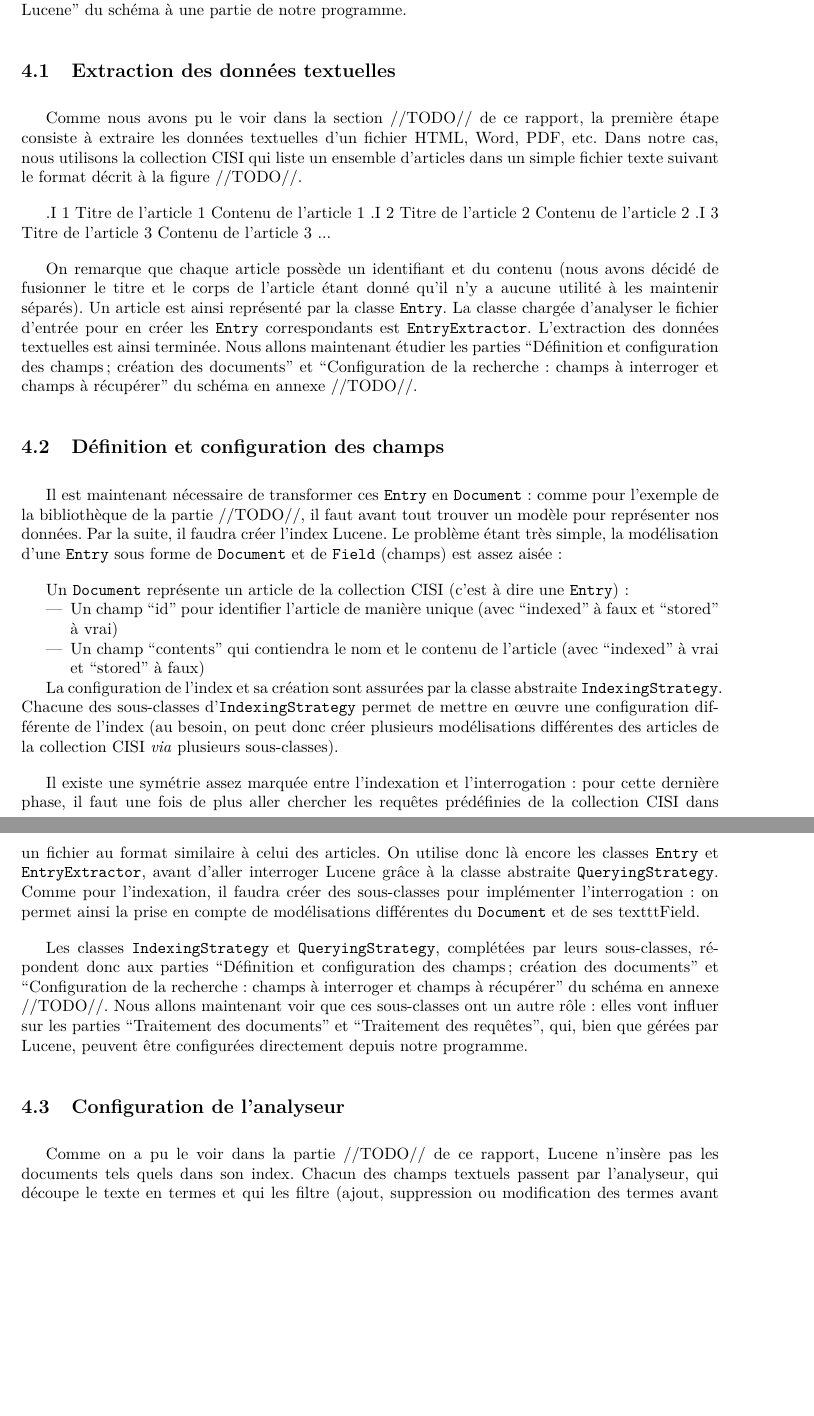
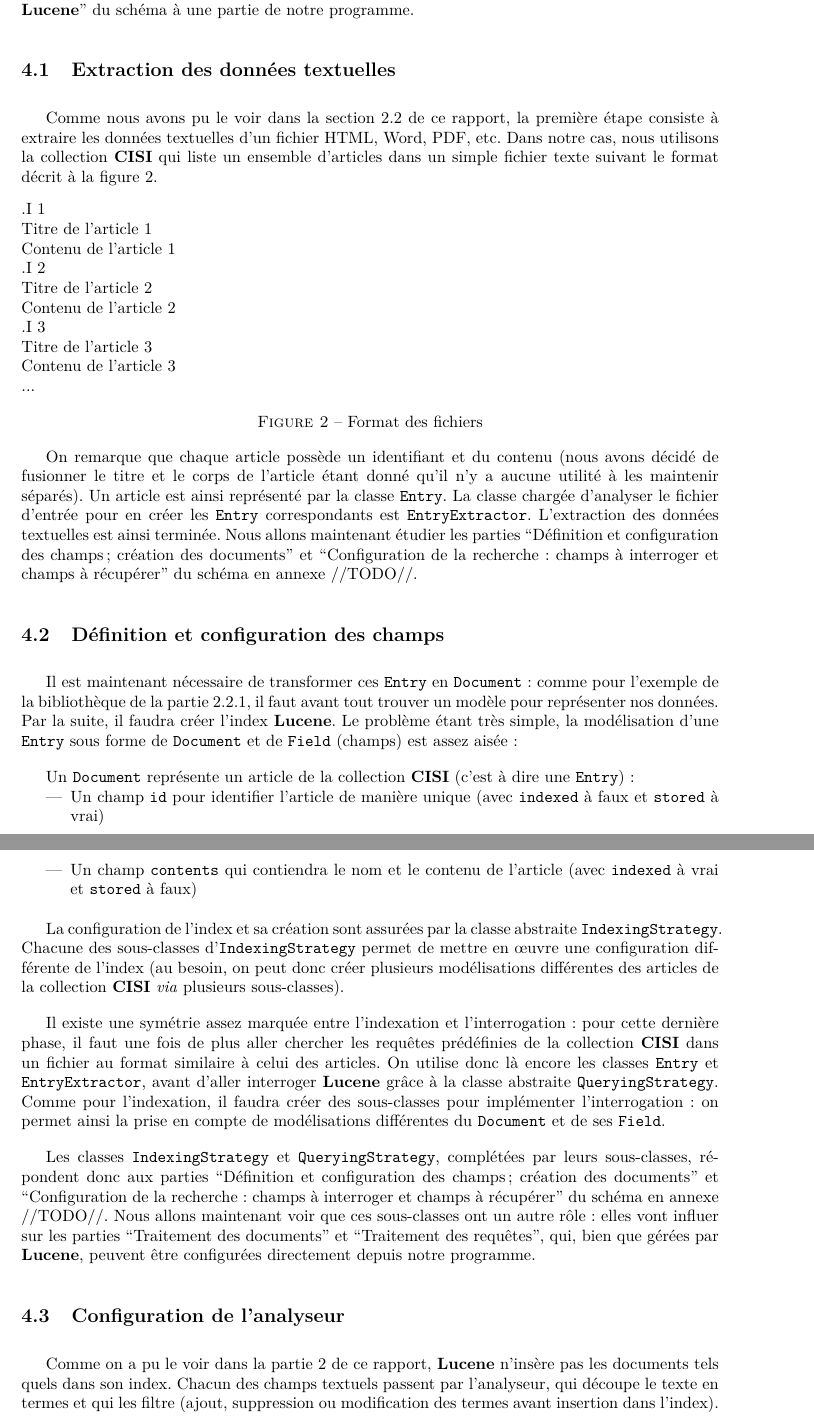
Before and after one commit to maximethebault/SearchEngine, a LaTeX document (rapports/main.tex, which reads rapports/input/prog_realisee.tex): two parts of pages 14 and 15 of 21, joined at a grey line, cut so that both start at the same text, the shorter picture padded with empty space. Compiled offline with pdfLaTeX.

Commit message:
Latex again

```diff
--- a/rapports/input/prog_realisee.tex
+++ b/rapports/input/prog_realisee.tex
@@ -4,42 +4,47 @@ Cette partie est la plus technique du rapport. Elle n’est pas nécessaire à l
 
-Pour décrire le programme, nous allons nous appuyer sur le schéma donné en annexe //TODO//, qui décrit une utilisation générique de Lucene. Cela décrit donc la structure générale de notre programme. Nous allons lier chacune des tâches répertoriées dans le cadre “Programme utilisant Lucene” du schéma à une partie de notre programme.
+Pour décrire le programme, nous allons nous appuyer sur le schéma donné en annexe //TODO//, qui décrit une utilisation générique de \textbf{Lucene}. Cela décrit donc la structure générale de notre programme. Nous allons lier chacune des tâches répertoriées dans le cadre “Programme utilisant \textbf{Lucene}” du schéma à une partie de notre programme.
 
 \subsection{Extraction des données textuelles}
 
-Comme nous avons pu le voir dans la section //TODO// de ce rapport, la première étape consiste à extraire les données textuelles d’un fichier HTML, Word, PDF, etc. Dans notre cas, nous utilisons la collection CISI qui liste un ensemble d’articles dans un simple fichier texte suivant le format décrit à la figure //TODO//.
+Comme nous avons pu le voir dans la section \ref{section:fonctionnementGeneral} de ce rapport, la première étape consiste à extraire les données textuelles d’un fichier HTML, Word, PDF, etc. Dans notre cas, nous utilisons la collection \textbf{CISI} qui liste un ensemble d’articles dans un simple fichier texte suivant le format décrit à la figure \ref{formatTexte}.
 
-.I 1
-Titre de l’article 1
-Contenu de l’article 1
-.I 2
-Titre de l’article 2
-Contenu de l’article 2
-.I 3
-Titre de l’article 3
-Contenu de l’article 3
-...
+
+ \begin{figure}[h]
+ .I 1\\
+ Titre de l’article 1\\
+ Contenu de l’article 1\\
+ .I 2\\
+ Titre de l’article 2\\
+ Contenu de l’article 2\\
+ .I 3\\
+ Titre de l’article 3\\
+ Contenu de l’article 3\\
+ ...
+            \caption{Format des fichiers}
+            \label{formatTexte}
+ \end{figure}
 
 On remarque que chaque article possède un identifiant et du contenu (nous avons décidé de fusionner le titre et le corps de l’article étant donné qu’il n’y a aucune utilité à les maintenir séparés). Un article est ainsi représenté par la classe \texttt{Entry}. La classe chargée d’analyser le fichier d’entrée pour en créer les \texttt{Entry} correspondants est \texttt{EntryExtractor}.
 L’extraction des données textuelles est ainsi terminée. Nous allons maintenant étudier les parties “Définition et configuration des champs ; création des documents” et “Configuration de la recherche : champs à interroger et champs à récupérer” du schéma en annexe //TODO//.
 
 \subsection{Définition et configuration des champs}
 
-Il est maintenant nécessaire de transformer ces \texttt{Entry} en \texttt{Document} : comme pour l’exemple de la bibliothèque de la partie //TODO//, il faut avant tout trouver un modèle pour représenter nos données. Par la suite, il faudra créer l’index Lucene.
+Il est maintenant nécessaire de transformer ces \texttt{Entry} en \texttt{Document} : comme pour l’exemple de la bibliothèque de la partie \ref{section:indexation}, il faut avant tout trouver un modèle pour représenter nos données. Par la suite, il faudra créer l’index \textbf{Lucene}.
 Le problème étant très simple, la modélisation d’une \texttt{Entry} sous forme de \texttt{Document} et de \texttt{Field} (champs) est assez aisée :
 
-Un \texttt{Document} représente un article de la collection CISI (c’est à dire une \texttt{Entry}) :
+Un \texttt{Document} représente un article de la collection \textbf{CISI} (c’est à dire une \texttt{Entry}) :
 \begin{itemize}
-\item Un champ “id” pour identifier l’article de manière unique (avec “indexed” à faux et “stored” à vrai)
-\item Un champ “contents” qui contiendra le nom et le contenu de l’article (avec “indexed” à vrai et “stored” à faux)
+\item Un champ \texttt{id} pour identifier l’article de manière unique (avec \texttt{indexed} à faux et \texttt{stored} à vrai)
+\item Un champ \texttt{contents} qui contiendra le nom et le contenu de l’article (avec \texttt{indexed} à vrai et \texttt{stored} à faux)\\
 \end{itemize}
 
-La configuration de l’index et sa création sont assurées par la classe abstraite \texttt{IndexingStrategy}. Chacune des sous-classes d’\texttt{IndexingStrategy} permet de mettre en œuvre une configuration différente de l’index (au besoin, on peut donc créer plusieurs modélisations différentes des articles de la collection CISI \textit{via} plusieurs sous-classes).
+La configuration de l’index et sa création sont assurées par la classe abstraite \texttt{IndexingStrategy}. Chacune des sous-classes d’\texttt{IndexingStrategy} permet de mettre en œuvre une configuration différente de l’index (au besoin, on peut donc créer plusieurs modélisations différentes des articles de la collection \textbf{CISI} \textit{via} plusieurs sous-classes).
 
-Il existe une symétrie assez marquée entre l’indexation et l’interrogation : pour cette dernière phase, il faut une fois de plus aller chercher les requêtes prédéfinies de la collection CISI dans un fichier au format similaire à celui des articles. On utilise donc là encore les classes \texttt{Entry} et \texttt{EntryExtractor}, avant d’aller interroger Lucene grâce à la classe abstraite \texttt{QueryingStrategy}. Comme pour l’indexation, il faudra créer des sous-classes pour implémenter l’interrogation : on permet ainsi la prise en compte de modélisations différentes du \texttt{Document} et de ses texttt{Field}.
+Il existe une symétrie assez marquée entre l’indexation et l’interrogation : pour cette dernière phase, il faut une fois de plus aller chercher les requêtes prédéfinies de la collection \textbf{CISI} dans un fichier au format similaire à celui des articles. On utilise donc là encore les classes \texttt{Entry} et \texttt{EntryExtractor}, avant d’aller interroger \textbf{Lucene} grâce à la classe abstraite \texttt{QueryingStrategy}. Comme pour l’indexation, il faudra créer des sous-classes pour implémenter l’interrogation : on permet ainsi la prise en compte de modélisations différentes du \texttt{Document} et de ses \texttt{Field}.
 
-Les classes \texttt{IndexingStrategy} et \texttt{QueryingStrategy}, complétées par leurs sous-classes, répondent donc aux parties “Définition et configuration des champs ; création des documents” et “Configuration de la recherche : champs à interroger et champs à récupérer” du schéma en annexe //TODO//. Nous allons maintenant voir que ces sous-classes ont un autre rôle : elles vont influer sur les parties “Traitement des documents” et “Traitement des requêtes”, qui, bien que gérées par Lucene, peuvent être configurées directement depuis notre programme.
+Les classes \texttt{IndexingStrategy} et \texttt{QueryingStrategy}, complétées par leurs sous-classes, répondent donc aux parties “Définition et configuration des champs ; création des documents” et “Configuration de la recherche : champs à interroger et champs à récupérer” du schéma en annexe //TODO//. Nous allons maintenant voir que ces sous-classes ont un autre rôle : elles vont influer sur les parties “Traitement des documents” et “Traitement des requêtes”, qui, bien que gérées par \textbf{Lucene}, peuvent être configurées directement depuis notre programme.
 
 \subsection{Configuration de l'analyseur}
 
-Comme on a pu le voir dans la partie //TODO// de ce rapport, Lucene n’insère pas les documents tels quels dans son index. Chacun des champs textuels passent par l’analyseur, qui découpe le texte en termes et qui les filtre (ajout, suppression ou modification des termes avant insertion dans l’index). On a pu voir qu’il existait une grande variété de tokenizer et de filtres : c’est autant de possibilité d’analyseurs différents. C’est sur ces configurations différentes d’analyseurs que portera notre étude, il est donc important de pouvoir facilement les configurer pour pouvoir exécuter l’évaluation de leurs performances aussi simplement que possible.
+Comme on a pu le voir dans la partie \ref{section:lucene} de ce rapport, \textbf{Lucene} n’insère pas les documents tels quels dans son index. Chacun des champs textuels passent par l’analyseur, qui découpe le texte en termes et qui les filtre (ajout, suppression ou modification des termes avant insertion dans l’index). On a pu voir qu’il existait une grande variété de tokenizer et de filtres : c’est autant de possibilité d’analyseurs différents. C’est sur ces configurations différentes d’analyseurs que portera notre étude, il est donc important de pouvoir facilement les configurer pour pouvoir exécuter l’évaluation de leurs performances aussi simplement que possible.
 
--- a/rapports/main.tex
+++ b/rapports/main.tex
@@ -29,7 +29,7 @@
 \author
 {
 	Pierre-Marie {\sc Airiau}\\
-    Hyuk-Chan {\sc Kwon}\
+    Hyuk-Chan {\sc Kwon}\\
     Maud {\sc Leray}\\
     Thibaut {\sc Rapin}\\
     Maxime {\sc Thebault}
```
Also changed, not shown: rapports/input/intro.tex (+1 -1 lines), rapports/input/lucene.tex (+3 -0 lines), rapports/input/prog_realisee.tex (6 more changed lines).
